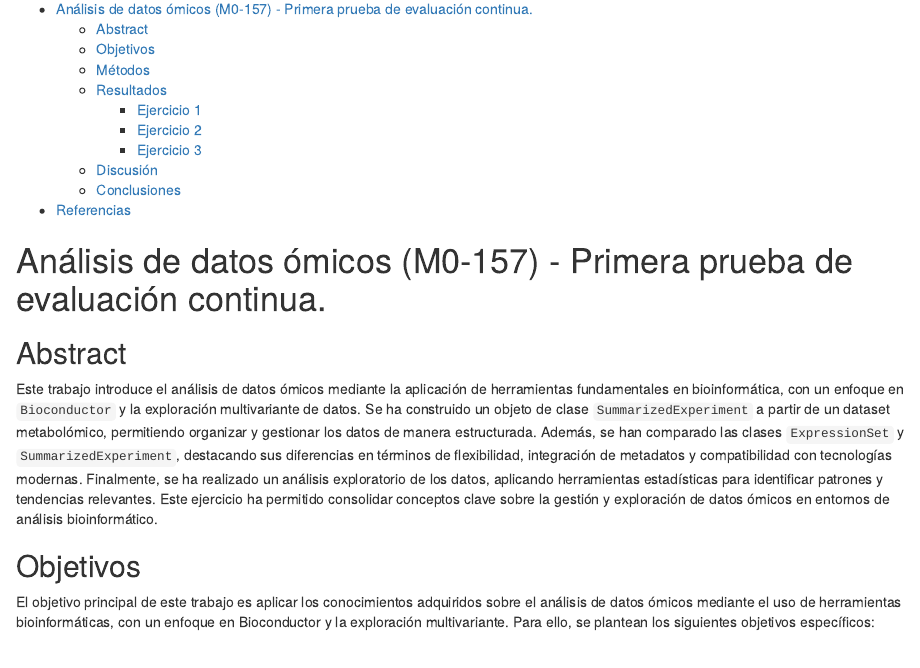
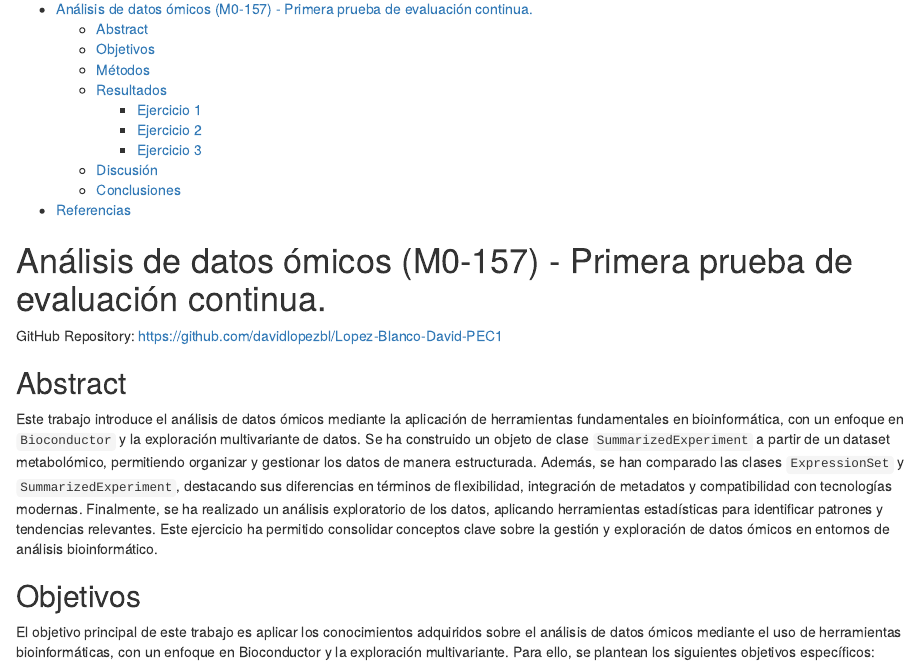
Before and after one commit to davidlopezbl/Lopez-Blanco-David-PEC1, an R Markdown document (Lopez_Blanco_David - PEC1.Rmd): the page in a window 1100 px wide, from 130 px down. Rendered offline with R 4.5, knitr and Pandoc, with nearby package versions; some code elsewhere in the file could not run offline.

Commit message:
Updated analysis script

````diff
--- a/Lopez_Blanco_David - PEC1.Rmd
+++ b/Lopez_Blanco_David - PEC1.Rmd
@@ -16,7 +16,7 @@ bibliography: bibliography.bib
 ```{r setup, include=FALSE}
 knitr::opts_chunk$set(echo = TRUE, comment = NULL)
 ```
-
+GitHub Repository: https://github.com/davidlopezbl/Lopez-Blanco-David-PEC1
 ```{r load_libraries, include=FALSE}
 require(SummarizedExperiment)
 require(tidyverse)
````
